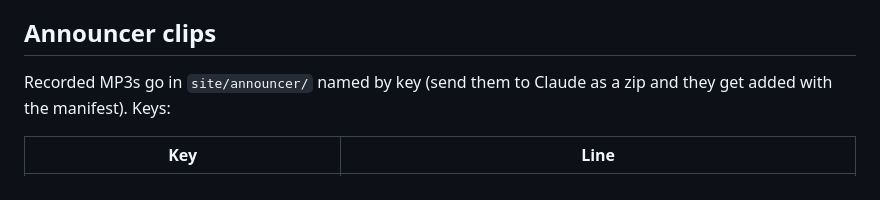
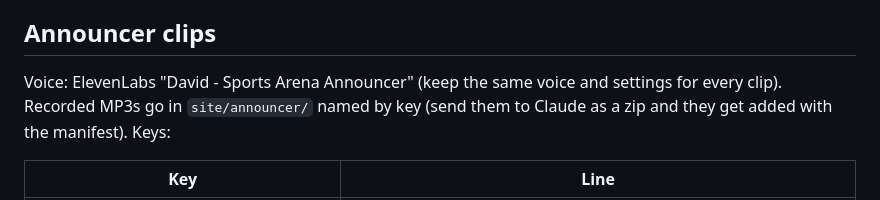
Before and after one commit to jjoyce-lctg/bar-games, a Markdown page: SETUP.md, the part around the change. Rendered like a GitHub page.

Commit message:
Note the announcer voice in SETUP
Co-Authored-By: Claude Fable 5.1 <noreply@anthropic.com>
Claude-Session: https://claude.ai/code/session_014fLUXwVfK68FyPGvZkxSwN

```diff
--- a/SETUP.md
+++ b/SETUP.md
@@ -38,7 +38,7 @@ Admin page > **Entries** > tick "Winners only" + "Not yet texted" > **Export CSV
 
 ## Announcer clips
 
-Recorded MP3s go in `site/announcer/` named by key (send them to Claude as a zip and they get added with the manifest). Keys:
+Voice: ElevenLabs "David - Sports Arena Announcer" (keep the same voice and settings for every clip). Recorded MP3s go in `site/announcer/` named by key (send them to Claude as a zip and they get added with the manifest). Keys:
 
 | Key | Line |
 |---|---|
```
